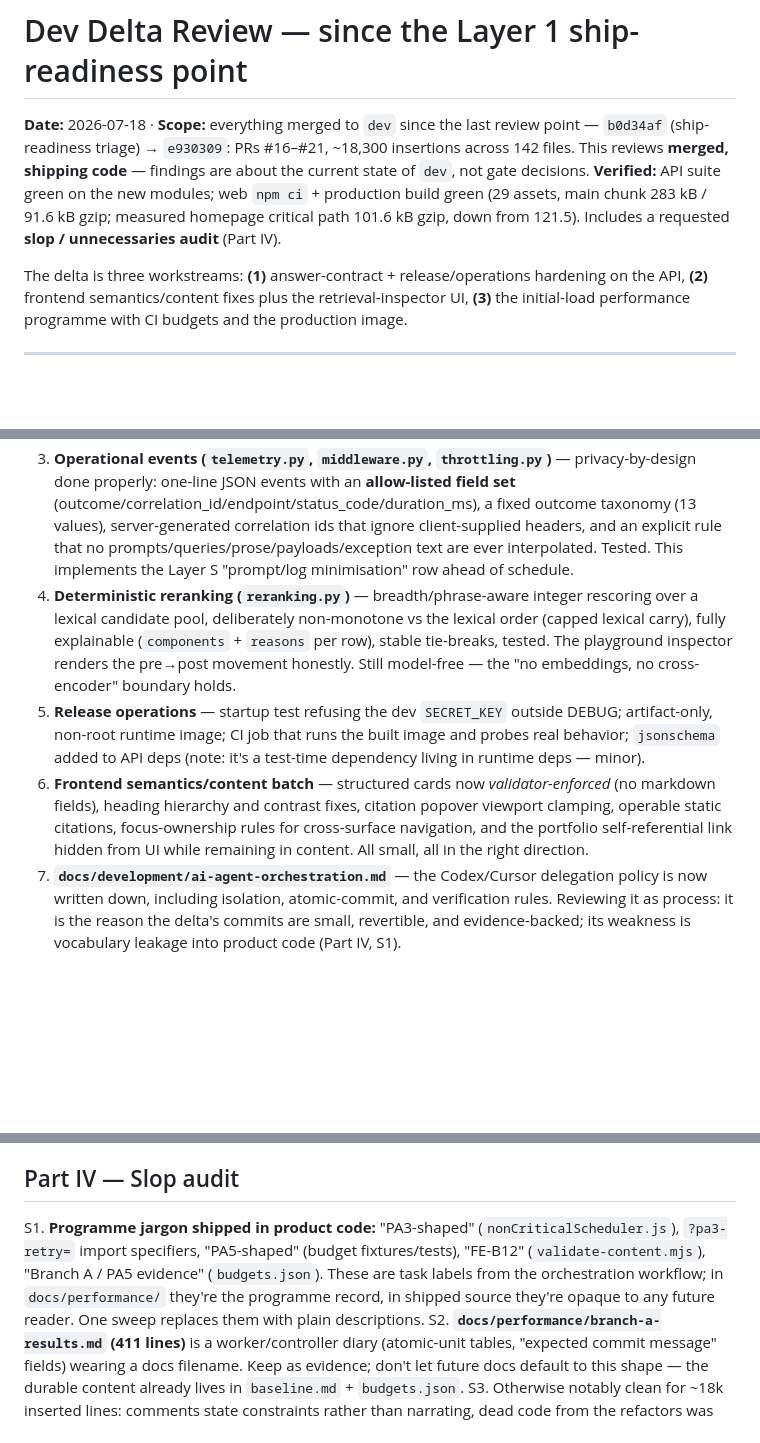
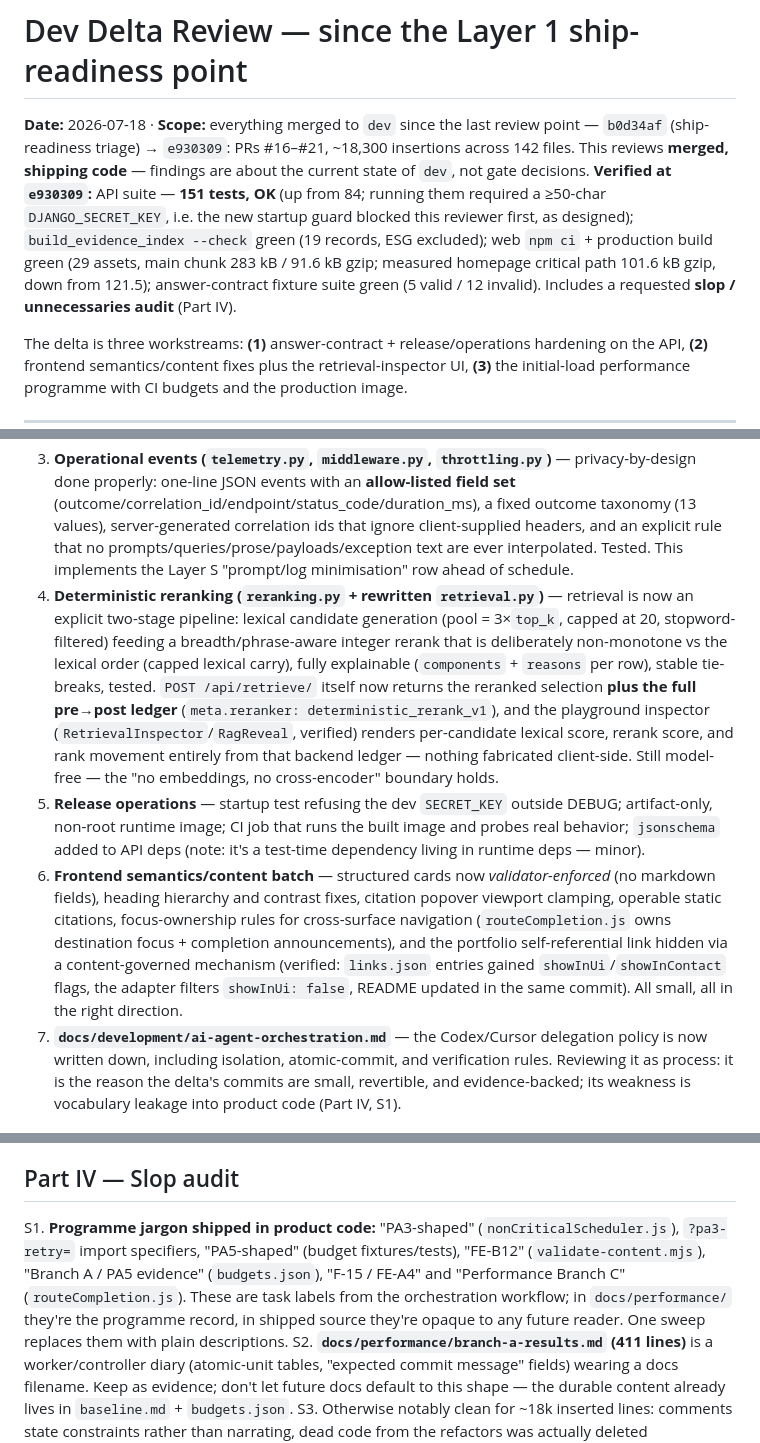
Before and after one commit to r3troseer/Portfolio-v4, a Markdown page: docs/reviews/2026-07-18-dev-delta-review.md, 3 parts joined by grey strips. Drawn GitHub-style; blank space fills up the shorter version.

Commit message:
docs(reviews): complete delta-review verification at e930309
Closes the gaps left when the review was interrupted: full API suite
actually run at HEAD (151 tests OK; the new secret-key startup guard
blocked the first attempt as designed), contract fixtures run (5/12),
retrieval confirmed as a two-stage pipeline with the full pre/post
ledger on /api/retrieve/, inspector UI verified backend-backed, the
self-link mechanism verified (showInUi flags), and the jargon sweep
extended with routeCompletion.js labels.

Co-Authored-By: Claude Fable 5 <noreply@anthropic.com>
Claude-Session: https://claude.ai/code/session_01NaPCKkoQE3e3UNdggLPboa

```diff
--- a/docs/reviews/2026-07-18-dev-delta-review.md
+++ b/docs/reviews/2026-07-18-dev-delta-review.md
@@ -1,7 +1,7 @@
 # Dev Delta Review — since the Layer 1 ship-readiness point
 
 **Date:** 2026-07-18 · **Scope:** everything merged to `dev` since the last review point — `b0d34af` (ship-readiness triage) → `e930309`: PRs #16–#21, ~18,300 insertions across 142 files. This reviews **merged, shipping code** — findings are about the current state of `dev`, not gate decisions.
-**Verified:** API suite green on the new modules; web `npm ci` + production build green (29 assets, main chunk 283 kB / 91.6 kB gzip; measured homepage critical path 101.6 kB gzip, down from 121.5). Includes a requested **slop / unnecessaries audit** (Part IV).
+**Verified at `e930309`:** API suite — **151 tests, OK** (up from 84; running them required a ≥50-char `DJANGO_SECRET_KEY`, i.e. the new startup guard blocked this reviewer first, as designed); `build_evidence_index --check` green (19 records, ESG excluded); web `npm ci` + production build green (29 assets, main chunk 283 kB / 91.6 kB gzip; measured homepage critical path 101.6 kB gzip, down from 121.5); answer-contract fixture suite green (5 valid / 12 invalid). Includes a requested **slop / unnecessaries audit** (Part IV).
 
 The delta is three workstreams: **(1)** answer-contract + release/operations hardening on the API, **(2)** frontend semantics/content fixes plus the retrieval-inspector UI, **(3)** the initial-load performance programme with CI budgets and the production image.
 
@@ -33,9 +33,9 @@ This is an unusually high execution rate on review feedback, and the roadmap-reg
 1. **Answer contract (`packages/contracts`)** — the contracts package now exists with a real second consumer, exactly per the architecture plan's trigger. JSON Schema (2020-12) + a companion invariant (`citations[].evidence_id ⊆ evidence[].id`) + a valid/invalid fixture suite shared by both sides. API-side enforcement is at the **test boundary** (`validate_served_answer` over every `generate_answer` status shape) rather than per-request in prod — the right cost trade. Non-answer statuses are now *strict* provider contracts: prose, citations, and generated headline content must be empty before the server substitutes its message (previously they were silently discarded; now a non-compliant model is a 502 — stricter fail-closed posture).
 2. **Headline extension** — answered payloads may carry a clipped `headline` (title/sub); non-answers must omit it or send the exact blank shape. Validated on both sides via the shared fixtures.
 3. **Operational events (`telemetry.py`, `middleware.py`, `throttling.py`)** — privacy-by-design done properly: one-line JSON events with an **allow-listed field set** (outcome/correlation_id/endpoint/status_code/duration_ms), a fixed outcome taxonomy (13 values), server-generated correlation ids that ignore client-supplied headers, and an explicit rule that no prompts/queries/prose/payloads/exception text are ever interpolated. Tested. This implements the Layer S "prompt/log minimisation" row ahead of schedule.
-4. **Deterministic reranking (`reranking.py`)** — breadth/phrase-aware integer rescoring over a lexical candidate pool, deliberately non-monotone vs the lexical order (capped lexical carry), fully explainable (`components` + `reasons` per row), stable tie-breaks, tested. The playground inspector renders the pre→post movement honestly. Still model-free — the "no embeddings, no cross-encoder" boundary holds.
+4. **Deterministic reranking (`reranking.py` + rewritten `retrieval.py`)** — retrieval is now an explicit two-stage pipeline: lexical candidate generation (pool = 3×`top_k`, capped at 20, stopword-filtered) feeding a breadth/phrase-aware integer rerank that is deliberately non-monotone vs the lexical order (capped lexical carry), fully explainable (`components` + `reasons` per row), stable tie-breaks, tested. `POST /api/retrieve/` itself now returns the reranked selection **plus the full pre→post ledger** (`meta.reranker: deterministic_rerank_v1`), and the playground inspector (`RetrievalInspector`/`RagReveal`, verified) renders per-candidate lexical score, rerank score, and rank movement entirely from that backend ledger — nothing fabricated client-side. Still model-free — the "no embeddings, no cross-encoder" boundary holds.
 5. **Release operations** — startup test refusing the dev `SECRET_KEY` outside DEBUG; artifact-only, non-root runtime image; CI job that runs the built image and probes real behavior; `jsonschema` added to API deps (note: it's a test-time dependency living in runtime deps — minor).
-6. **Frontend semantics/content batch** — structured cards now *validator-enforced* (no markdown fields), heading hierarchy and contrast fixes, citation popover viewport clamping, operable static citations, focus-ownership rules for cross-surface navigation, and the portfolio self-referential link hidden from UI while remaining in content. All small, all in the right direction.
+6. **Frontend semantics/content batch** — structured cards now *validator-enforced* (no markdown fields), heading hierarchy and contrast fixes, citation popover viewport clamping, operable static citations, focus-ownership rules for cross-surface navigation (`routeCompletion.js` owns destination focus + completion announcements), and the portfolio self-referential link hidden via a content-governed mechanism (verified: `links.json` entries gained `showInUi`/`showInContact` flags, the adapter filters `showInUi: false`, README updated in the same commit). All small, all in the right direction.
 7. **`docs/development/ai-agent-orchestration.md`** — the Codex/Cursor delegation policy is now written down, including isolation, atomic-commit, and verification rules. Reviewing it as process: it is the reason the delta's commits are small, revertible, and evidence-backed; its weakness is vocabulary leakage into product code (Part IV, S1).
 
 ## Part III — PR #21 (perf programme) findings
@@ -52,7 +52,7 @@ Findings on the merged state:
 
 ## Part IV — Slop audit
 
-S1. **Programme jargon shipped in product code:** "PA3-shaped" (`nonCriticalScheduler.js`), `?pa3-retry=` import specifiers, "PA5-shaped" (budget fixtures/tests), "FE-B12" (`validate-content.mjs`), "Branch A / PA5 evidence" (`budgets.json`). These are task labels from the orchestration workflow; in `docs/performance/` they're the programme record, in shipped source they're opaque to any future reader. One sweep replaces them with plain descriptions.
+S1. **Programme jargon shipped in product code:** "PA3-shaped" (`nonCriticalScheduler.js`), `?pa3-retry=` import specifiers, "PA5-shaped" (budget fixtures/tests), "FE-B12" (`validate-content.mjs`), "Branch A / PA5 evidence" (`budgets.json`), "F-15 / FE-A4" and "Performance Branch C" (`routeCompletion.js`). These are task labels from the orchestration workflow; in `docs/performance/` they're the programme record, in shipped source they're opaque to any future reader. One sweep replaces them with plain descriptions.
 S2. **`docs/performance/branch-a-results.md` (411 lines)** is a worker/controller diary (atomic-unit tables, "expected commit message" fields) wearing a docs filename. Keep as evidence; don't let future docs default to this shape — the durable content already lives in `baseline.md` + `budgets.json`.
 S3. Otherwise notably clean for ~18k inserted lines: comments state constraints rather than narrating, dead code from the refactors was actually deleted (`EvidenceResults` superseded, old assistant CSS split moved, legacy fields removed), and the docs were updated in the same PRs as the code they describe.
 
```
